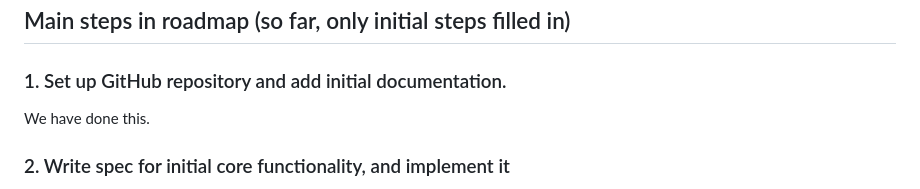
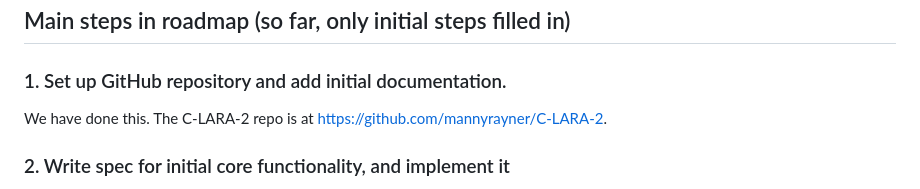
Before and after one commit to mannyrayner/C-LARA-2, a Markdown page: docs/roadmap/README.md, the part around the change. Rendered like a GitHub page.

Commit message:
CLARA2 roadmap

```diff
--- a/docs/roadmap/README.md
+++ b/docs/roadmap/README.md
@@ -32,7 +32,7 @@ Reimplement [C-LARA](https://www.c-lara.org/) in a more rational way, learning f
 
 ### 1. Set up GitHub repository and add initial documentation.
 
-We have done this.
+We have done this. The C-LARA-2 repo is at https://github.com/mannyrayner/C-LARA-2.
 
 ### 2. Write spec for initial core functionality, and implement it
 
```
